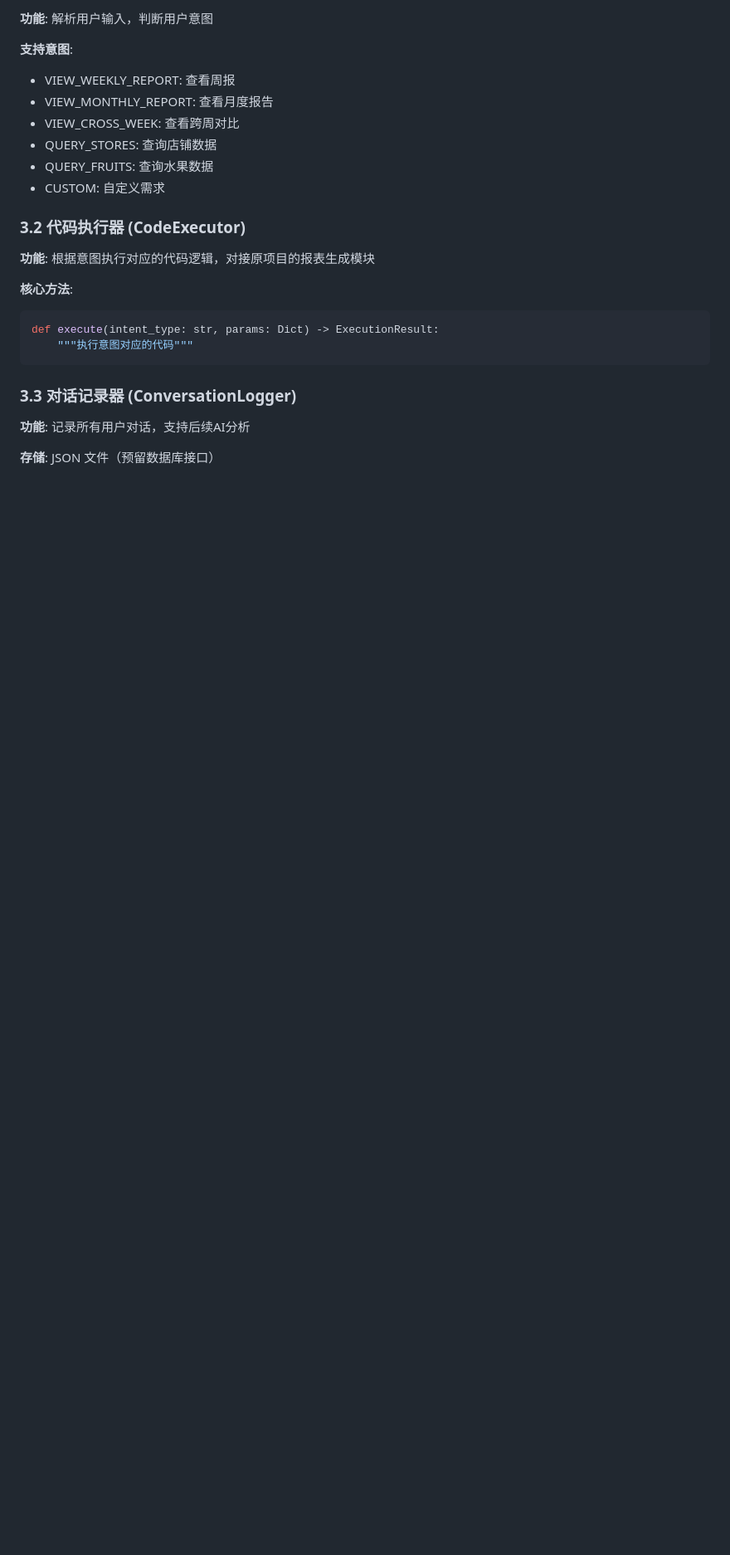
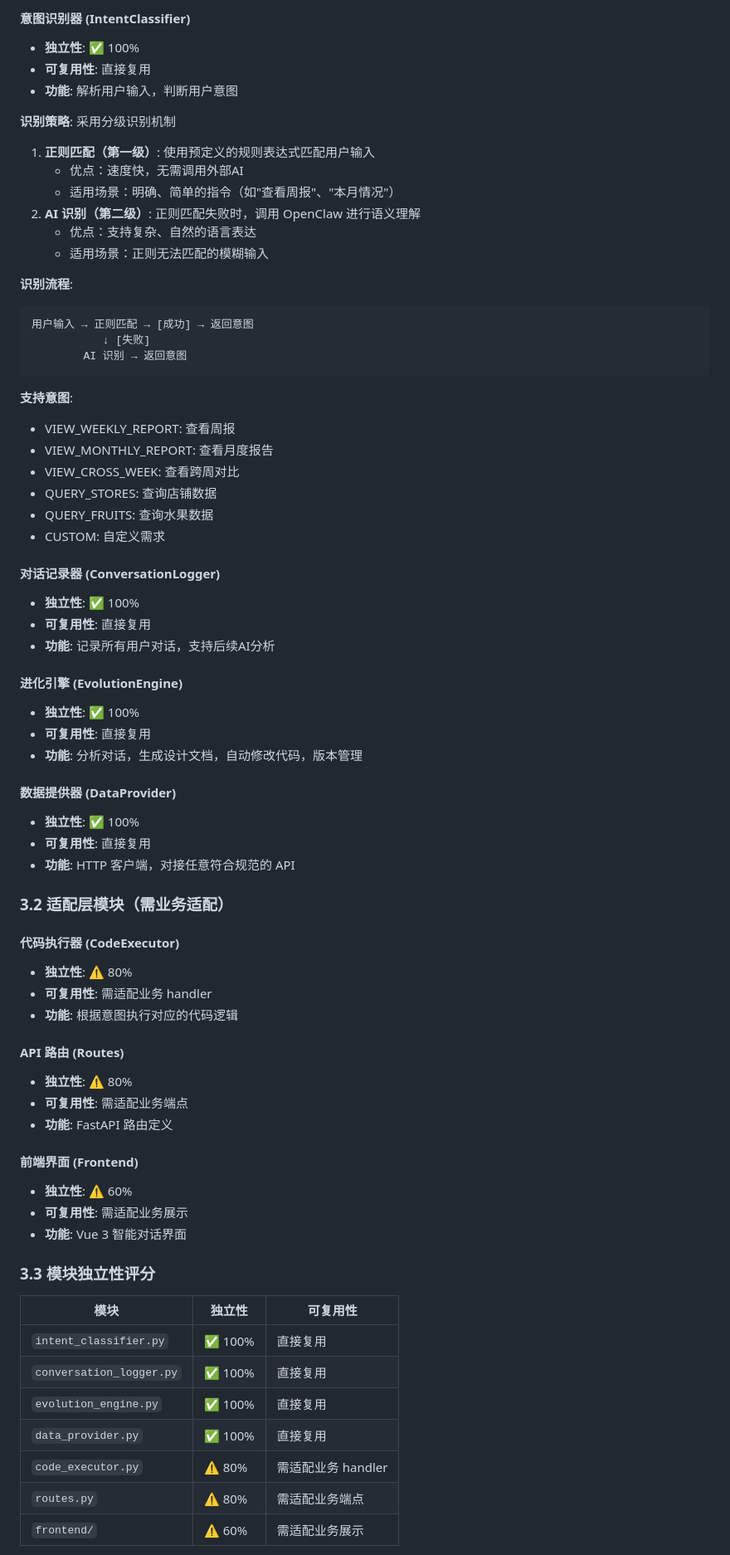
Before and after one commit to Ricado-Xv/minghua-analytics, a Markdown page: docs/软件设计文档.md, the part around one of its changes. Shown at 83% size. Drawn GitHub-style; blank space fills up the shorter version.

````diff
--- a/docs/软件设计文档.md
+++ b/docs/软件设计文档.md
@@ -59,5 +101,23 @@
 
-**功能**: 解析用户输入，判断用户意图
+#### 意图识别器 (IntentClassifier)
+- **独立性**: ✅ 100%
+- **可复用性**: 直接复用
+- **功能**: 解析用户输入，判断用户意图
+
+**识别策略**: 采用分级识别机制
+1. **正则匹配（第一级）**: 使用预定义的规则表达式匹配用户输入
+   - 优点：速度快，无需调用外部AI
+   - 适用场景：明确、简单的指令（如"查看周报"、"本月情况"）
+2. **AI 识别（第二级）**: 正则匹配失败时，调用 OpenClaw 进行语义理解
+   - 优点：支持复杂、自然的语言表达
+   - 适用场景：正则无法匹配的模糊输入
+
+**识别流程**:
+```
+用户输入 → 正则匹配 → [成功] → 返回意图
+           ↓ [失败]
+        AI 识别 → 返回意图
+```
 
 **支持意图**:
 - VIEW_WEEKLY_REPORT: 查看周报
@@ -67,18 +127,47 @@
 - QUERY_FRUITS: 查询水果数据
 - CUSTOM: 自定义需求
 
-### 3.2 代码执行器 (CodeExecutor)
+#### 对话记录器 (ConversationLogger)
+- **独立性**: ✅ 100%
+- **可复用性**: 直接复用
+- **功能**: 记录所有用户对话，支持后续AI分析
 
-**功能**: 根据意图执行对应的代码逻辑，对接原项目的报表生成模块
+#### 进化引擎 (EvolutionEngine)
+- **独立性**: ✅ 100%
+- **可复用性**: 直接复用
+- **功能**: 分析对话，生成设计文档，自动修改代码，版本管理
 
-**核心方法**:
-```python
-def execute(intent_type: str, params: Dict) -> ExecutionResult:
-    """执行意图对应的代码"""
-```
+#### 数据提供器 (DataProvider)
+- **独立性**: ✅ 100%
+- **可复用性**: 直接复用
+- **功能**: HTTP 客户端，对接任意符合规范的 API
 
-### 3.3 对话记录器 (ConversationLogger)
+### 3.2 适配层模块（需业务适配）
 
-**功能**: 记录所有用户对话，支持后续AI分析
+#### 代码执行器 (CodeExecutor)
+- **独立性**: ⚠️ 80%
+- **可复用性**: 需适配业务 handler
+- **功能**: 根据意图执行对应的代码逻辑
 
-**存储**: JSON 文件（预留数据库接口）
+#### API 路由 (Routes)
+- **独立性**: ⚠️ 80%
+- **可复用性**: 需适配业务端点
+- **功能**: FastAPI 路由定义
+
+#### 前端界面 (Frontend)
+- **独立性**: ⚠️ 60%
+- **可复用性**: 需适配业务展示
+- **功能**: Vue 3 智能对话界面
+
+### 3.3 模块独立性评分
+
+| 模块 | 独立性 | 可复用性 |
+|------|--------|----------|
+| `intent_classifier.py` | ✅ 100% | 直接复用 |
+| `conversation_logger.py` | ✅ 100% | 直接复用 |
+| `evolution_engine.py` | ✅ 100% | 直接复用 |
+| `data_provider.py` | ✅ 100% | 直接复用 |
+| `code_executor.py` | ⚠️ 80% | 需适配业务 handler |
+| `routes.py` | ⚠️ 80% | 需适配业务端点 |
+| `frontend/` | ⚠️ 60% | 需适配业务展示 |
+
````
Also changed, not shown: other parts of docs/软件设计文档.md (+110 -29 lines).
